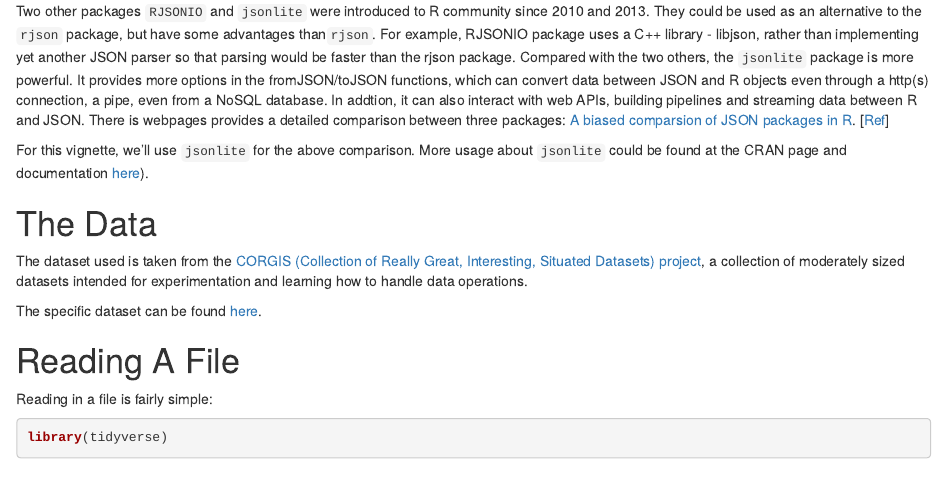
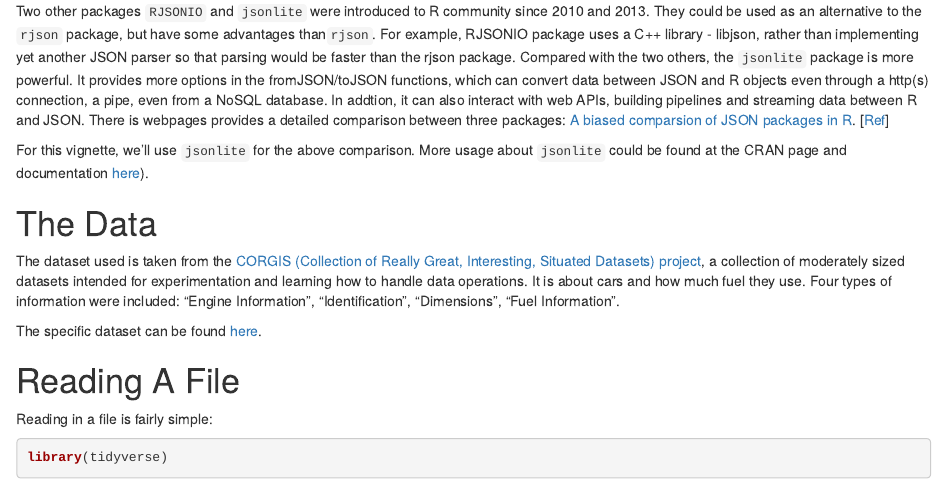
Before and after one commit to rdmcgove/ST558_Group_F_Project_1, an R Markdown document (JSON Vignette.Rmd): the page in a window 1100 px wide, from 1600 px down. Rendered offline with R 4.5, knitr and Pandoc, with nearby package versions; some code elsewhere in the file could not run offline.

Commit message:
Add the descriptions of the used dataset

```diff
--- a/JSON Vignette.Rmd
+++ b/JSON Vignette.Rmd
@@ -82,7 +82,7 @@ Two other packages `RJSONIO` and `jsonlite` were introduced to R community since
 For this vignette, we'll use `jsonlite` for the above comparison. More usage about `jsonlite` could be found at the CRAN page and documentation [here](https://cran.r-project.org/web/packages/jsonlite/index.html)).
 
 # The Data
-The dataset used is taken from the [CORGIS (Collection of Really Great, Interesting, Situated Datasets) project](https://think.cs.vt.edu/corgis/), a collection of moderately sized datasets intended for experimentation and learning how to handle data operations.
+The dataset used is taken from the [CORGIS (Collection of Really Great, Interesting, Situated Datasets) project](https://think.cs.vt.edu/corgis/), a collection of moderately sized datasets intended for experimentation and learning how to handle data operations. It is about cars and how much fuel they use. Four types of information were included: "Engine Information", "Identification", "Dimensions", "Fuel Information".
 
 The specific dataset can be found [here](https://think.cs.vt.edu/corgis/json/cars/cars.html).
 
```
